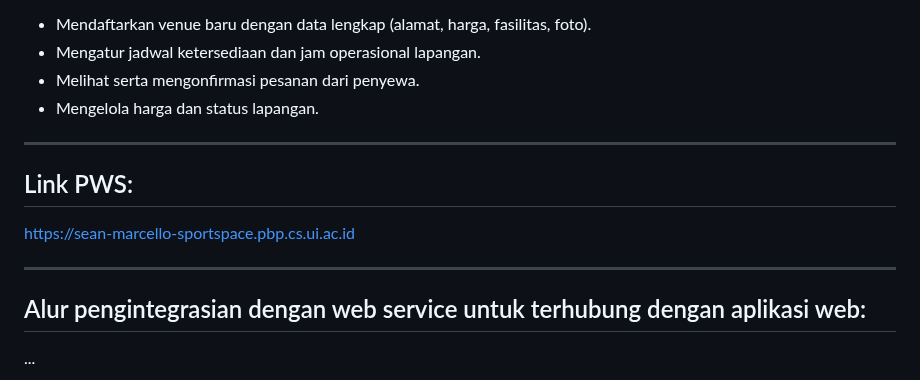
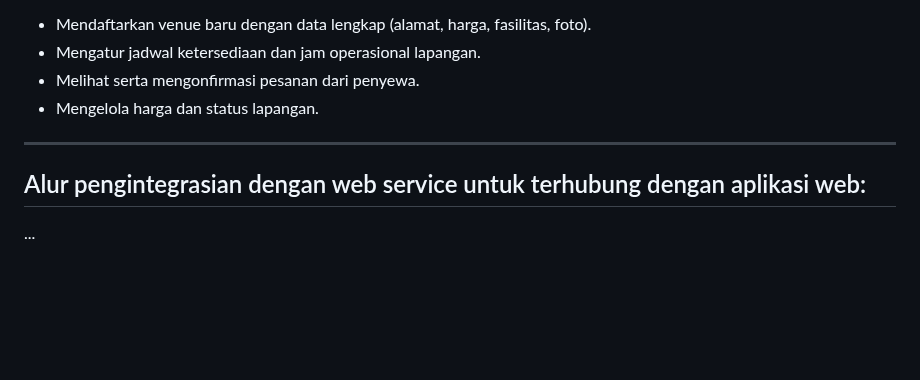
Before and after one commit to pbp-kelompok-f12/sportspace-mobile, a Markdown page: README.md, the part around the change. Drawn GitHub-style; blank space fills up the shorter version.

Commit message:
Remove PWS link from README
Removed PWS link from the README file.

```diff
--- a/README.md
+++ b/README.md
@@ -125,11 +125,6 @@ Pemilik venue adalah pengguna yang memiliki atau mengelola lapangan padel dan me
 
 ---
 
-## Link PWS:
-https://sean-marcello-sportspace.pbp.cs.ui.ac.id
-
----
-
 ## Alur pengintegrasian dengan web service untuk terhubung dengan aplikasi web:
 ...
 
```
